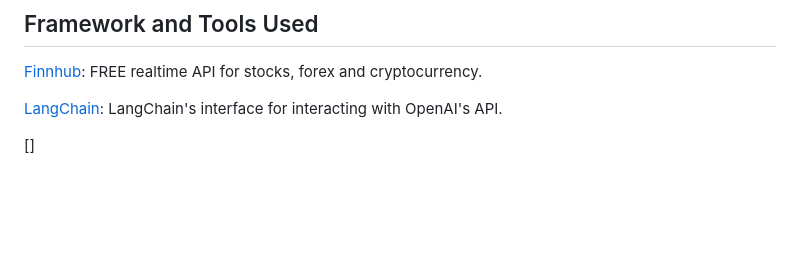
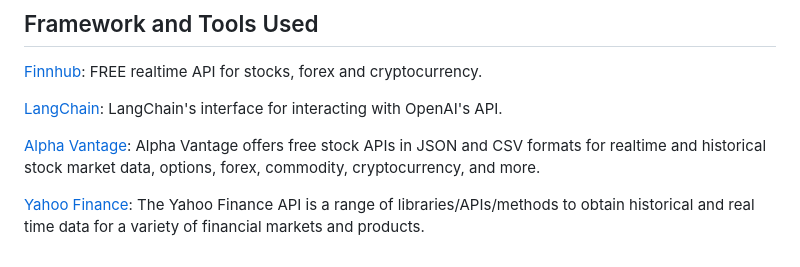
Before and after one commit to sun770311/FinSense, a Markdown page: README.md, the part around the change. GitHub-like rendering; blank space fills up the shorter version.

Commit message:
updated html

```diff
--- a/README.md
+++ b/README.md
@@ -184,4 +184,6 @@ python app.py
 
 [LangChain](https://js.langchain.com/v0.1/docs/integrations/chat/openai/): LangChain's interface for interacting with OpenAI's API.
 
-[]
+[Alpha Vantage](https://www.alphavantage.co/): Alpha Vantage offers free stock APIs in JSON and CSV formats for realtime and historical stock market data, options, forex, commodity, cryptocurrency, and more.
+
+[Yahoo Finance](https://finance.yahoo.com/): The Yahoo Finance API is a range of libraries/APIs/methods to obtain historical and real time data for a variety of financial markets and products.
```
